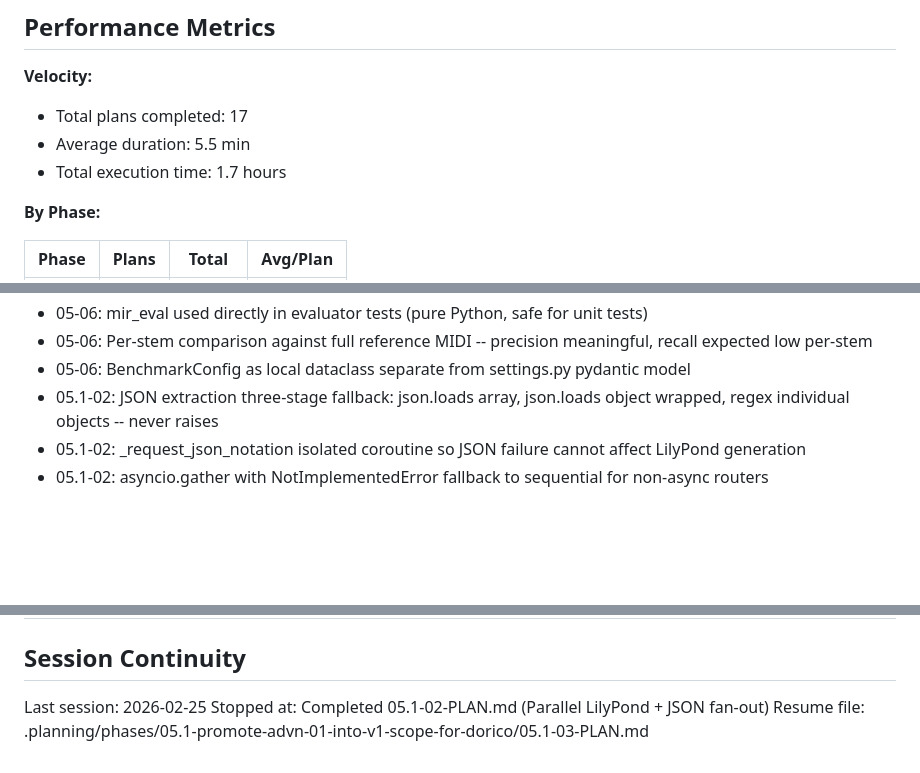
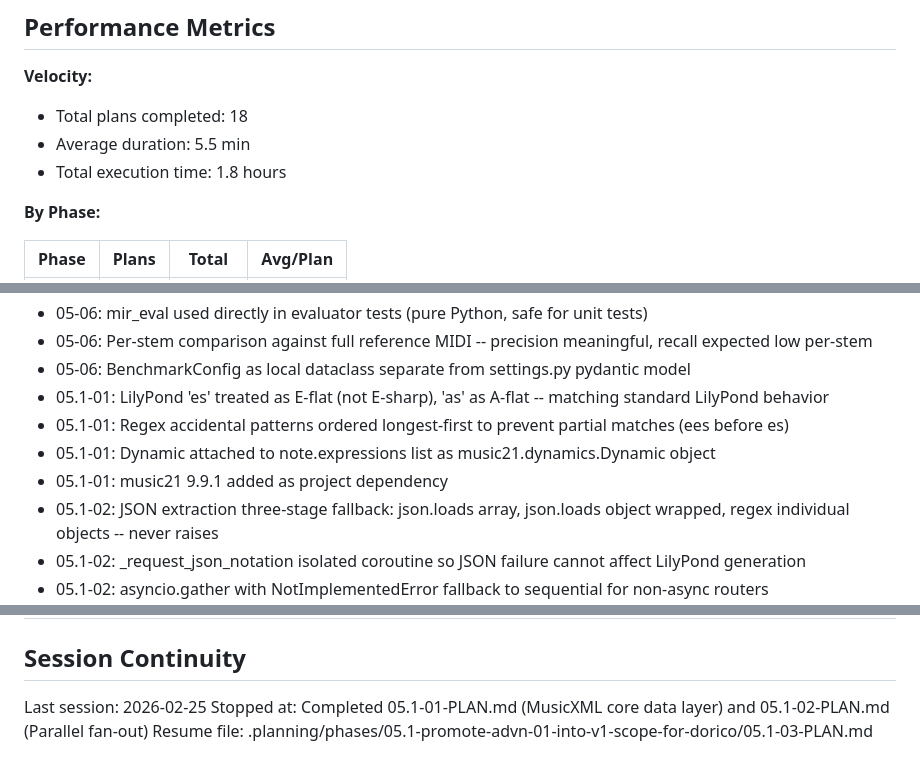
Before and after one commit to mbarnson/engrave, a Markdown page: .planning/STATE.md, 3 parts joined by grey strips. GitHub-like rendering; blank space fills up the shorter version.

Commit message:
docs(05.1-01): complete MusicXML core data layer plan
- SUMMARY.md documenting 3 TDD tasks, 6 commits, 121 tests
- STATE.md updated with Plan 01 metrics and decisions
- ROADMAP.md updated with phase 05.1 progress (2/4 plans)

Co-Authored-By: Claude Opus 4.6 <noreply@anthropic.com>

```diff
--- a/.planning/STATE.md
+++ b/.planning/STATE.md
@@ -19,9 +19,9 @@ Progress: [######....] 60%
 ## Performance Metrics
 
 **Velocity:**
-- Total plans completed: 17
+- Total plans completed: 18
 - Average duration: 5.5 min
-- Total execution time: 1.7 hours
+- Total execution time: 1.8 hours
 
 **By Phase:**
 
@@ -127,6 +128,10 @@ Recent decisions affecting current work:
 - 05-06: mir_eval used directly in evaluator tests (pure Python, safe for unit tests)
 - 05-06: Per-stem comparison against full reference MIDI -- precision meaningful, recall expected low per-stem
 - 05-06: BenchmarkConfig as local dataclass separate from settings.py pydantic model
+- 05.1-01: LilyPond 'es' treated as E-flat (not E-sharp), 'as' as A-flat -- matching standard LilyPond behavior
+- 05.1-01: Regex accidental patterns ordered longest-first to prevent partial matches (ees before es)
+- 05.1-01: Dynamic attached to note.expressions list as music21.dynamics.Dynamic object
+- 05.1-01: music21 9.9.1 added as project dependency
 - 05.1-02: JSON extraction three-stage fallback: json.loads array, json.loads object wrapped, regex individual objects -- never raises
 - 05.1-02: _request_json_notation isolated coroutine so JSON failure cannot affect LilyPond generation
 - 05.1-02: asyncio.gather with NotImplementedError fallback to sequential for non-async routers
@@ -155,5 +160,5 @@ Recent decisions affecting current work:
 ## Session Continuity
 
 Last session: 2026-02-25
-Stopped at: Completed 05.1-02-PLAN.md (Parallel LilyPond + JSON fan-out)
+Stopped at: Completed 05.1-01-PLAN.md (MusicXML core data layer) and 05.1-02-PLAN.md (Parallel fan-out)
 Resume file: .planning/phases/05.1-promote-advn-01-into-v1-scope-for-dorico/05.1-03-PLAN.md
```
Also changed, not shown: other parts of .planning/STATE.md (+1 -0 lines), .planning/ROADMAP.md (+1 -1 lines), 1 other file.
